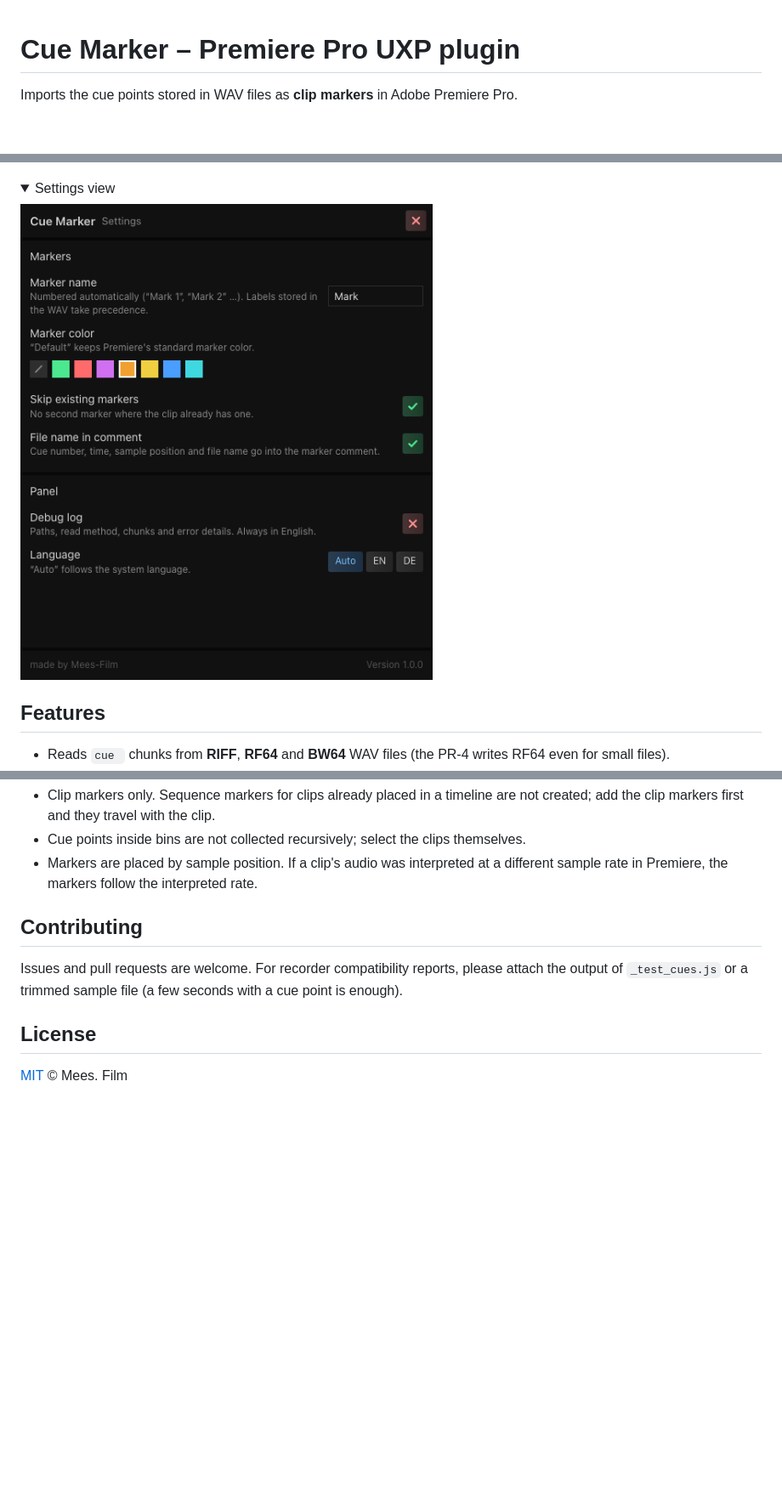
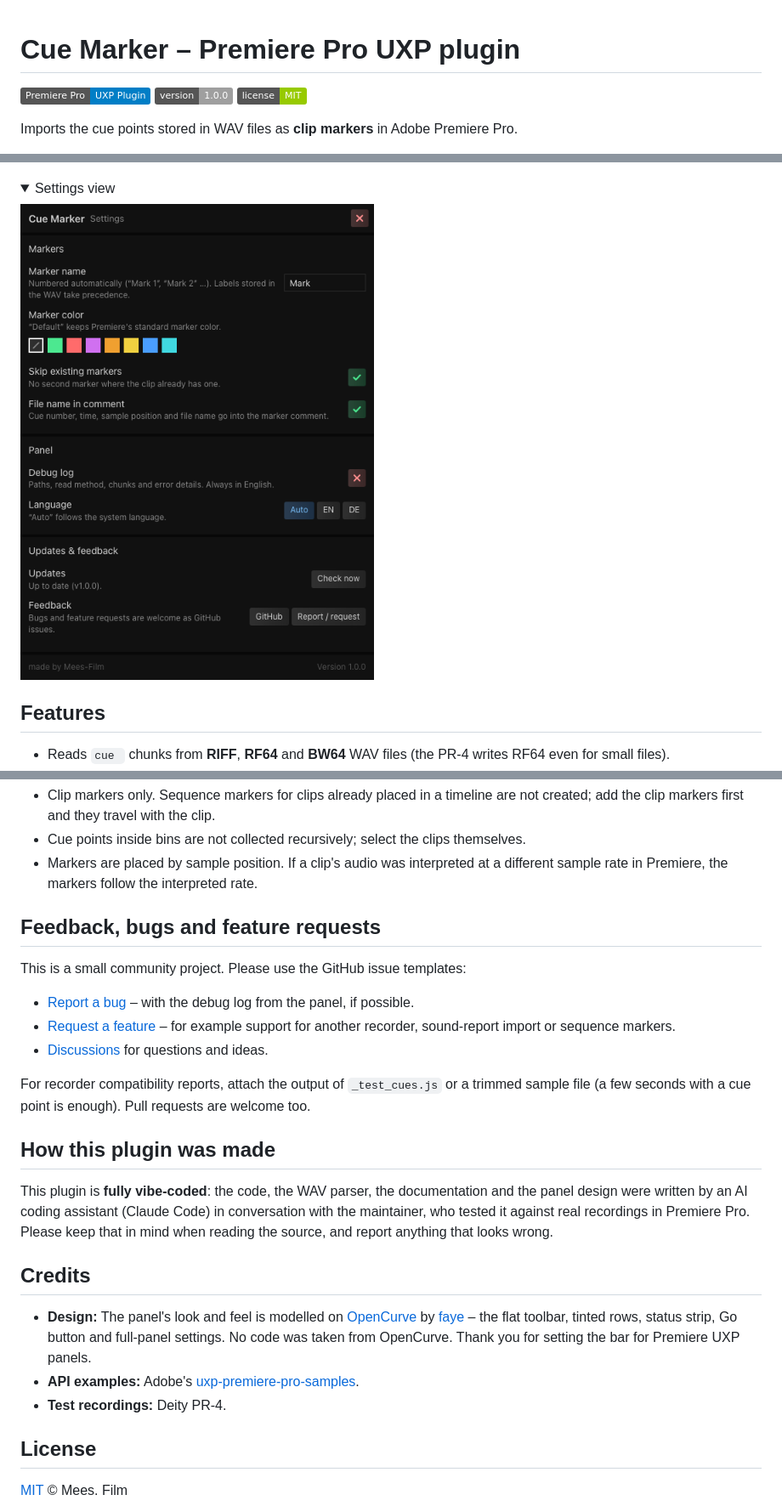
Before and after one commit to Maxiklaxi/Cue-Marker, a Markdown page: README.md, 3 parts joined by grey strips. Shown at 85% size. GitHub-like rendering; pictures changed too: docs/screenshot-settings.png; folded sections open; badges without logos; blank space fills up the shorter version.

```diff
--- a/README.md
+++ b/README.md
@@ -1,3 +1,5 @@
 # Cue Marker – Premiere Pro UXP plugin
 
+![Premiere Pro UXP plugin](https://img.shields.io/badge/Premiere%20Pro-UXP%20Plugin-blue) ![Version](https://img.shields.io/badge/version-1.0.0-lightgrey) ![License](https://img.shields.io/badge/license-MIT-green)
+
 Imports the cue points stored in WAV files as **clip markers** in Adobe Premiere Pro.
@@ -104,9 +117,25 @@ Files:
 - Cue points inside bins are not collected recursively; select the clips themselves.
 - Markers are placed by sample position. If a clip's audio was interpreted at a different sample rate in Premiere, the markers follow the interpreted rate.
 
-## Contributing
+## Feedback, bugs and feature requests
 
-Issues and pull requests are welcome. For recorder compatibility reports, please attach the output of `_test_cues.js` or a trimmed sample file (a few seconds with a cue point is enough).
+This is a small community project. Please use the GitHub issue templates:
+
+- [Report a bug](https://github.com/Maxiklaxi/cue-marker-premiere-pro-uxp/issues/new?template=bug_report.md) – with the debug log from the panel, if possible.
+- [Request a feature](https://github.com/Maxiklaxi/cue-marker-premiere-pro-uxp/issues/new?template=feature_request.md) – for example support for another recorder, sound-report import or sequence markers.
+- [Discussions](https://github.com/Maxiklaxi/cue-marker-premiere-pro-uxp/discussions) for questions and ideas.
+
+For recorder compatibility reports, attach the output of `_test_cues.js` or a trimmed sample file (a few seconds with a cue point is enough). Pull requests are welcome too.
+
+## How this plugin was made
+
+This plugin is **fully vibe-coded**: the code, the WAV parser, the documentation and the panel design were written by an AI coding assistant (Claude Code) in conversation with the maintainer, who tested it against real recordings in Premiere Pro. Please keep that in mind when reading the source, and report anything that looks wrong.
+
+## Credits
+
+- **Design:** The panel's look and feel is modelled on [OpenCurve](https://github.com/fayewave/OpenCurve) by [faye](https://github.com/fayewave) – the flat toolbar, tinted rows, status strip, Go button and full-panel settings. No code was taken from OpenCurve. Thank you for setting the bar for Premiere UXP panels.
+- **API examples:** Adobe's [uxp-premiere-pro-samples](https://github.com/AdobeDocs/uxp-premiere-pro-samples).
+- **Test recordings:** Deity PR-4.
 
 ## License
 
```
Also changed, not shown: other parts of README.md (+12 -1 lines), .github/ISSUE_TEMPLATE/bug_report.md (added, +34 -0 lines), .github/ISSUE_TEMPLATE/feature_request.md (added, +16 -0 lines), ANLEITUNG.md (+2 -0 lines), CHANGELOG.md (+1 -0 lines), docs/screenshot-update.png (added), 5 other files.
